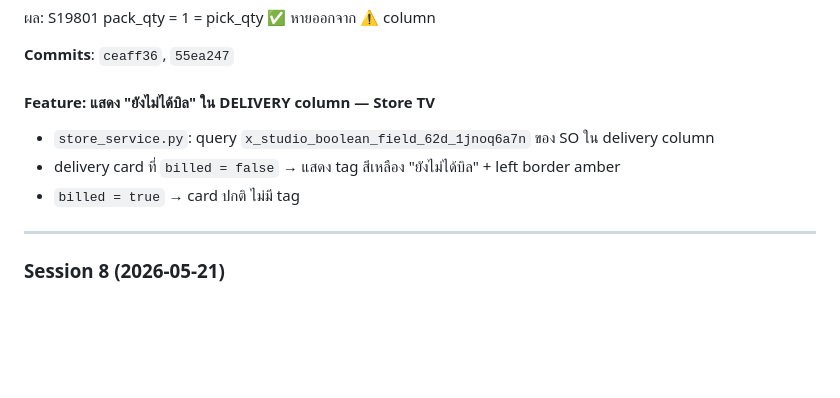
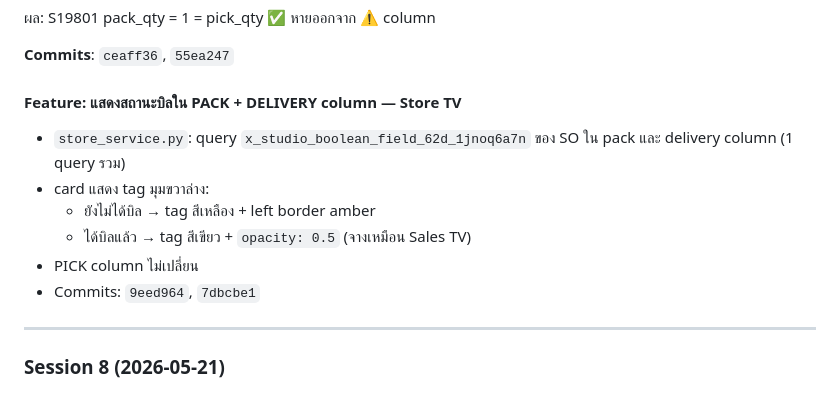
Before and after one commit to EasterNM/odoo-tv-dashboard, a Markdown page: SESSION.md, the part around the change. Drawn GitHub-style; blank space fills up the shorter version.

Commit message:
docs: อัปเดต SESSION.md — Session 9 billing status feature
Co-Authored-By: Claude Sonnet 4.6 <noreply@anthropic.com>

```diff
--- a/SESSION.md
+++ b/SESSION.md
@@ -290,11 +290,14 @@ move ไม่มี origin_returned_move_id → forward (depth 0)
 
 **Commits**: `ceaff36`, `55ea247`
 
-#### Feature: แสดง "ยังไม่ได้บิล" ใน DELIVERY column — Store TV
+#### Feature: แสดงสถานะบิลใน PACK + DELIVERY column — Store TV
 
-- `store_service.py`: query `x_studio_boolean_field_62d_1jnoq6a7n` ของ SO ใน delivery column
-- delivery card ที่ `billed = false` → แสดง tag สีเหลือง "ยังไม่ได้บิล" + left border amber
-- `billed = true` → card ปกติ ไม่มี tag
+- `store_service.py`: query `x_studio_boolean_field_62d_1jnoq6a7n` ของ SO ใน pack และ delivery column (1 query รวม)
+- card แสดง tag มุมขวาล่าง:
+  - ยังไม่ได้บิล → tag สีเหลือง + left border amber
+  - ได้บิลแล้ว → tag สีเขียว + `opacity: 0.5` (จางเหมือน Sales TV)
+- PICK column ไม่เปลี่ยน
+- Commits: `9eed964`, `7dbcbe1`
 
 ---
 
```
